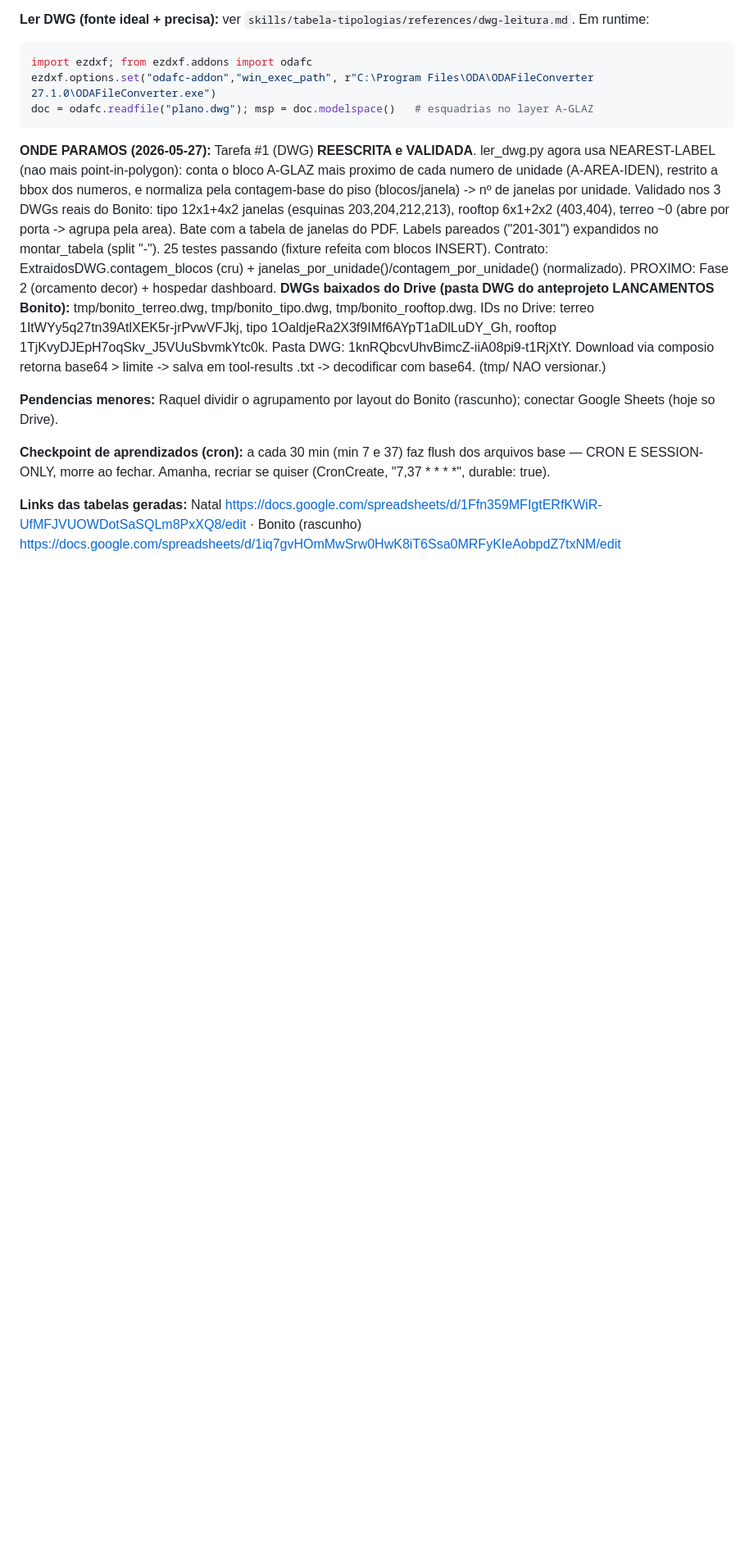
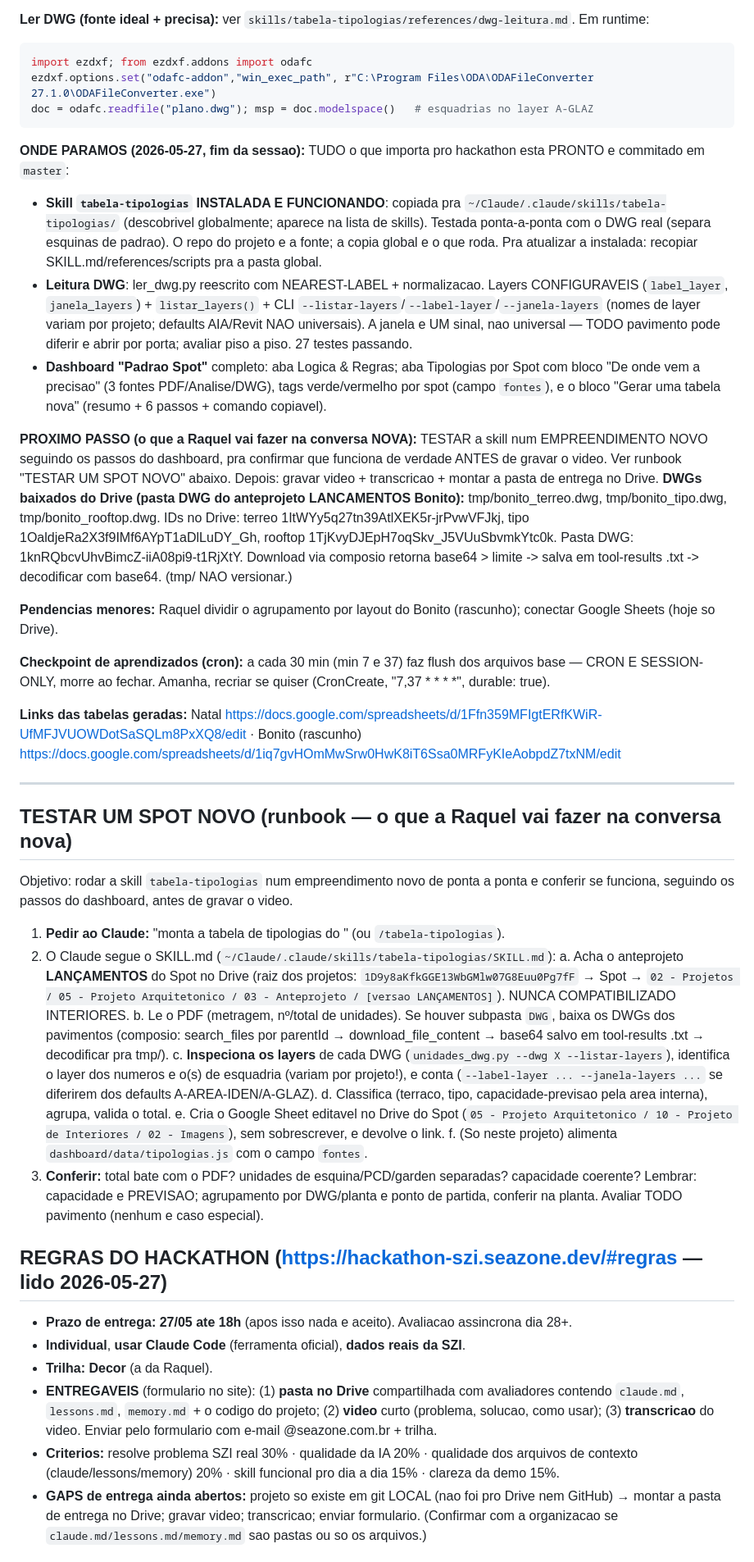
Before and after one commit to raqueltavares-commits/hackathon-investimentos, a Markdown page: memory.md, the part around one of its changes. Shown at 82% size. GitHub-like rendering; blank space fills up the shorter version.

Commit message:
docs: salva estado completo da sessao pra retomar em conversa nova
memory.md: ONDE PARAMOS atualizado (skill instalada/funcionando, dashboard
completo, DWG reescrito+layers configuraveis), runbook "TESTAR UM SPOT NOVO",
resumo das regras do hackathon (prazo 27/05 18h, entregaveis, criterios, gaps
de entrega) e lista dos commits da sessao. CLAUDE.md: leitura DWG atualizada
(nearest-label, layers variam) e nota da skill instalada global.

Co-Authored-By: Claude Opus 4.7 (1M context) <noreply@anthropic.com>

````diff
--- a/memory.md
+++ b/memory.md
@@ -39,7 +39,12 @@ ezdxf.options.set("odafc-addon","win_exec_path", r"C:\Program Files\ODA\ODAFileC
 doc = odafc.readfile("plano.dwg"); msp = doc.modelspace()   # esquadrias no layer A-GLAZ
 ```
 
-**ONDE PARAMOS (2026-05-27):** Tarefa #1 (DWG) **REESCRITA e VALIDADA**. ler_dwg.py agora usa NEAREST-LABEL (nao mais point-in-polygon): conta o bloco A-GLAZ mais proximo de cada numero de unidade (A-AREA-IDEN), restrito a bbox dos numeros, e normaliza pela contagem-base do piso (blocos/janela) -> nº de janelas por unidade. Validado nos 3 DWGs reais do Bonito: tipo 12x1+4x2 janelas (esquinas 203,204,212,213), rooftop 6x1+2x2 (403,404), terreo ~0 (abre por porta -> agrupa pela area). Bate com a tabela de janelas do PDF. Labels pareados ("201-301") expandidos no montar_tabela (split "-"). 25 testes passando (fixture refeita com blocos INSERT). Contrato: ExtraidosDWG.contagem_blocos (cru) + janelas_por_unidade()/contagem_por_unidade() (normalizado). PROXIMO: Fase 2 (orcamento decor) + hospedar dashboard.
+**ONDE PARAMOS (2026-05-27, fim da sessao):** TUDO o que importa pro hackathon esta PRONTO e commitado em `master`:
+- **Skill `tabela-tipologias` INSTALADA E FUNCIONANDO**: copiada pra `~/Claude/.claude/skills/tabela-tipologias/` (descobrivel globalmente; aparece na lista de skills). Testada ponta-a-ponta com o DWG real (separa esquinas de padrao). O repo do projeto e a fonte; a copia global e o que roda. Pra atualizar a instalada: recopiar SKILL.md/references/scripts pra a pasta global.
+- **Leitura DWG**: ler_dwg.py reescrito com NEAREST-LABEL + normalizacao. Layers CONFIGURAVEIS (`label_layer`, `janela_layers`) + `listar_layers()` + CLI `--listar-layers`/`--label-layer`/`--janela-layers` (nomes de layer variam por projeto; defaults AIA/Revit NAO universais). A janela e UM sinal, nao universal — TODO pavimento pode diferir e abrir por porta; avaliar piso a piso. 27 testes passando.
+- **Dashboard "Padrao Spot"** completo: aba Logica & Regras; aba Tipologias por Spot com bloco "De onde vem a precisao" (3 fontes PDF/Analise/DWG), tags verde/vermelho por spot (campo `fontes`), e o bloco "Gerar uma tabela nova" (resumo + 6 passos + comando copiavel).
+
+**PROXIMO PASSO (o que a Raquel vai fazer na conversa NOVA):** TESTAR a skill num EMPREENDIMENTO NOVO seguindo os passos do dashboard, pra confirmar que funciona de verdade ANTES de gravar o video. Ver runbook "TESTAR UM SPOT NOVO" abaixo. Depois: gravar video + transcricao + montar a pasta de entrega no Drive.
 **DWGs baixados do Drive (pasta DWG do anteprojeto LANCAMENTOS Bonito):** tmp/bonito_terreo.dwg, tmp/bonito_tipo.dwg, tmp/bonito_rooftop.dwg. IDs no Drive: terreo 1ItWYy5q27tn39AtlXEK5r-jrPvwVFJkj, tipo 1OaldjeRa2X3f9IMf6AYpT1aDlLuDY_Gh, rooftop 1TjKvyDJEpH7oqSkv_J5VUuSbvmkYtc0k. Pasta DWG: 1knRQbcvUhvBimcZ-iiA08pi9-t1RjXtY. Download via composio retorna base64 > limite -> salva em tool-results .txt -> decodificar com base64. (tmp/ NAO versionar.)
 
 **Pendencias menores:** Raquel dividir o agrupamento por layout do Bonito (rascunho); conectar Google Sheets (hoje so Drive).
@@ -47,3 +52,43 @@ doc = odafc.readfile("plano.dwg"); msp = doc.modelspace()   # esquadrias no laye
 **Checkpoint de aprendizados (cron):** a cada 30 min (min 7 e 37) faz flush dos arquivos base — CRON E SESSION-ONLY, morre ao fechar. Amanha, recriar se quiser (CronCreate, "7,37 * * * *", durable: true).
 
 **Links das tabelas geradas:** Natal https://docs.google.com/spreadsheets/d/1Ffn359MFIgtERfKWiR-UfMFJVUOWDotSaSQLm8PxXQ8/edit · Bonito (rascunho) https://docs.google.com/spreadsheets/d/1iq7gvHOmMwSrw0HwK8iT6Ssa0MRFyKIeAobpdZ7txNM/edit
+
+---
+
+## TESTAR UM SPOT NOVO (runbook — o que a Raquel vai fazer na conversa nova)
+Objetivo: rodar a skill `tabela-tipologias` num empreendimento novo de ponta a ponta e
+conferir se funciona, seguindo os passos do dashboard, antes de gravar o video.
+
+1. **Pedir ao Claude:** "monta a tabela de tipologias do <NOME DO SPOT>" (ou `/tabela-tipologias`).
+2. O Claude segue o SKILL.md (`~/Claude/.claude/skills/tabela-tipologias/SKILL.md`):
+   a. Acha o anteprojeto **LANÇAMENTOS** do Spot no Drive (raiz dos projetos:
+      `1D9y8aKfkGGE13WbGMlw07G8Euu0Pg7fF` → Spot → `02 - Projetos / 05 - Projeto
+      Arquitetonico / 03 - Anteprojeto / [versao LANÇAMENTOS]`). NUNCA COMPATIBILIZADO INTERIORES.
+   b. Le o PDF (metragem, nº/total de unidades). Se houver subpasta `DWG`, baixa os DWGs
+      dos pavimentos (composio: search_files por parentId → download_file_content → base64
+      salvo em tool-results .txt → decodificar pra tmp/).
+   c. **Inspeciona os layers** de cada DWG (`unidades_dwg.py --dwg X --listar-layers`),
+      identifica o layer dos numeros e o(s) de esquadria (variam por projeto!), e conta
+      (`--label-layer ... --janela-layers ...` se diferirem dos defaults A-AREA-IDEN/A-GLAZ).
+   d. Classifica (terraco, tipo, capacidade-previsao pela area interna), agrupa, valida o total.
+   e. Cria o Google Sheet editavel no Drive do Spot (`05 - Projeto Arquitetonico /
+      10 - Projeto de Interiores / 02 - Imagens`), sem sobrescrever, e devolve o link.
+   f. (So neste projeto) alimenta `dashboard/data/tipologias.js` com o campo `fontes`.
+3. **Conferir:** total bate com o PDF? unidades de esquina/PCD/garden separadas? capacidade
+   coerente? Lembrar: capacidade e PREVISAO; agrupamento por DWG/planta e ponto de partida,
+   conferir na planta. Avaliar TODO pavimento (nenhum e caso especial).
+
+## REGRAS DO HACKATHON (https://hackathon-szi.seazone.dev/#regras — lido 2026-05-27)
+- **Prazo de entrega: 27/05 ate 18h** (apos isso nada e aceito). Avaliacao assincrona dia 28+.
+- **Individual**, **usar Claude Code** (ferramenta oficial), **dados reais da SZI**.
+- **Trilha: Decor** (a da Raquel).
+- **ENTREGAVEIS** (formulario no site): (1) **pasta no Drive** compartilhada com avaliadores
+  contendo `claude.md`, `lessons.md`, `memory.md` + o codigo do projeto; (2) **video** curto
+  (problema, solucao, como usar); (3) **transcricao** do video. Enviar pelo formulario com
+  e-mail @seazone.com.br + trilha.
+- **Criterios:** resolve problema SZI real 30% · qualidade da IA 20% · qualidade dos arquivos
+  de contexto (claude/lessons/memory) 20% · skill funcional pro dia a dia 15% · clareza da demo 15%.
+- **GAPS de entrega ainda abertos:** projeto so existe em git LOCAL (nao foi pro Drive nem
+  GitHub) → montar a pasta de entrega no Drive; gravar video; transcricao; enviar formulario.
+  (Confirmar com a organizacao se `claude.md/lessons.md/memory.md` sao pastas ou so os arquivos.)
+
````
Also changed, not shown: other parts of memory.md (+9 -1 lines), CLAUDE.md (+2 -1 lines).
